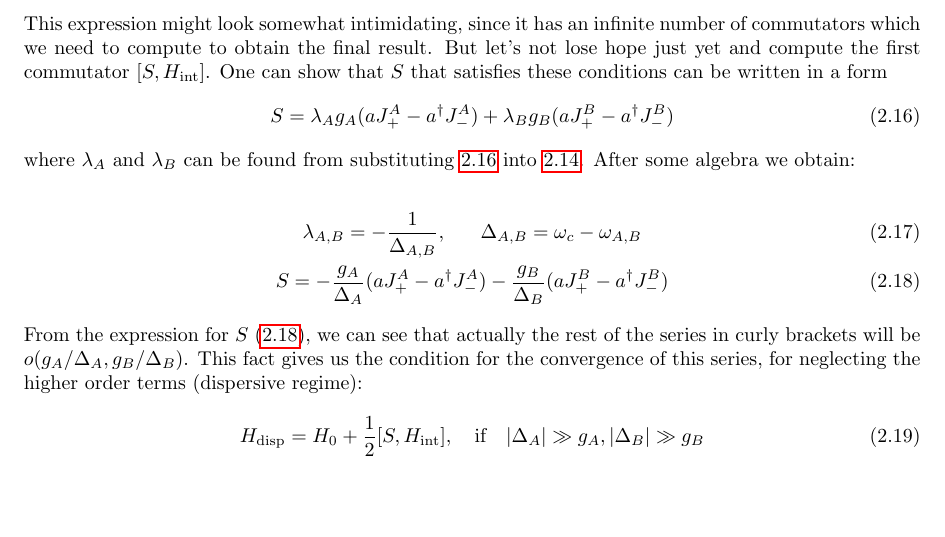
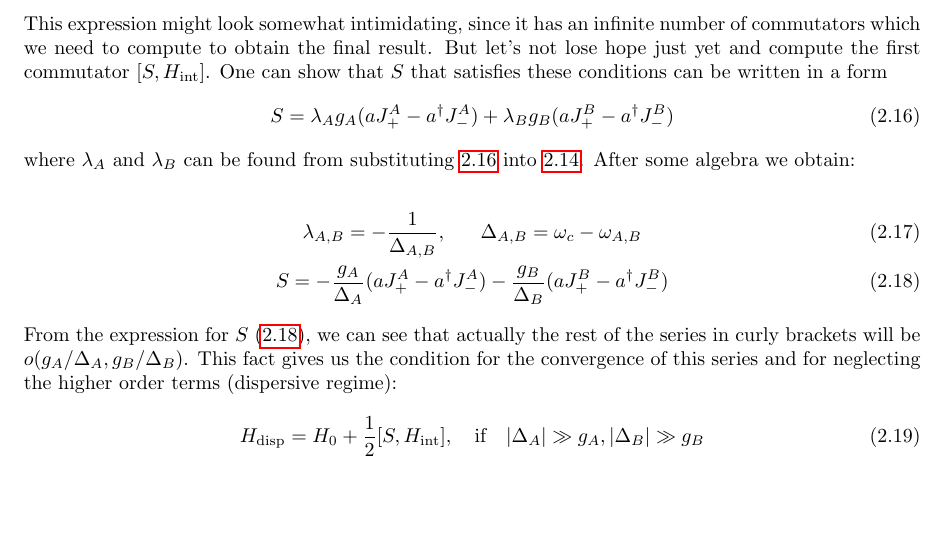
Before and after one commit to Gyron3/Cavity_doc, a LaTeX document (cavity.tex): part of page 10 of 12, cut so that both start at the same text. Compiled offline with pdfLaTeX.

Commit message:
corrected typos

```diff
--- a/cavity.tex
+++ b/cavity.tex
@@ -563,7 +563,7 @@ where $g_A = \mathcal{E}_0 \cdot D_A$, $g_B = \mathcal{E}_0 \cdot D_B$.
     S = - \frac{g_A}{\Delta_A} (a J_{+}^A - a^\dagger J_{-}^A) - \frac{g_B}{\Delta_B} (a J_{+}^B - a^\dagger J_{-}^B)  \label{eq:S_expr}
 \end{gather}
 
-\noindent From the expression for $S$ (\ref{eq:S_expr}), we can see that actually the rest of the series in curly brackets will be $o(g_A/\Delta_A, g_B/\Delta_B)$. This fact gives us the condition for the convergence of this series, for neglecting the higher order terms (dispersive regime):
+\noindent From the expression for $S$ (\ref{eq:S_expr}), we can see that actually the rest of the series in curly brackets will be $o(g_A/\Delta_A, g_B/\Delta_B)$. This fact gives us the condition for the convergence of this series and for neglecting the higher order terms (dispersive regime):
 \begin{gather}
     H_\text{disp} = H_0 + \frac{1}{2} [S, H_\text{int}], ~~~\text{if} ~~~|\Delta_A| \gg g_A, |\Delta_B| \gg g_B
 \end{gather}
```
Also changed, not shown: cavity.pdf, cavity.tex (2 more changed lines), 3 other files.
